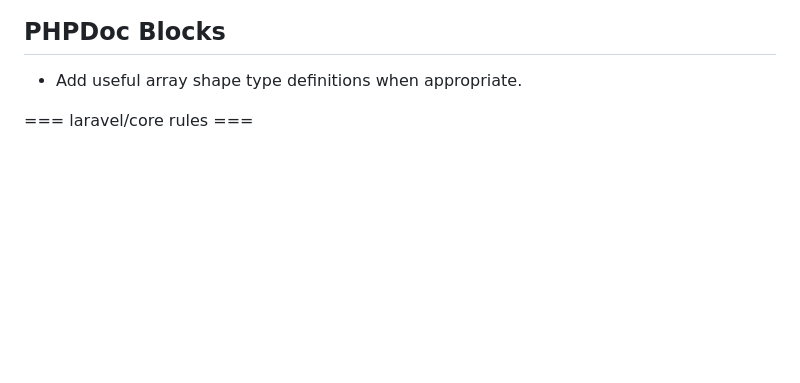
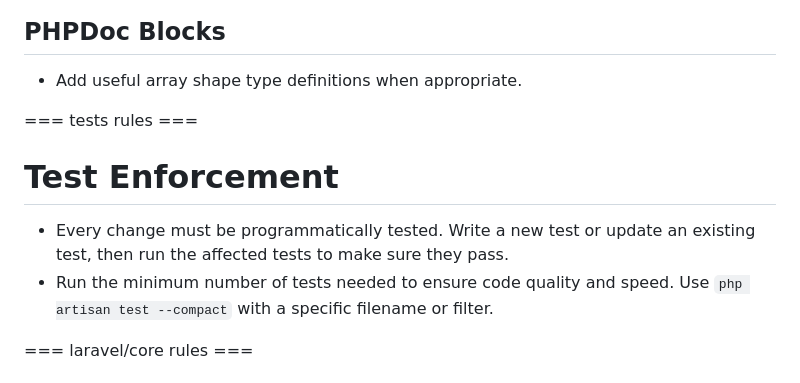
Before and after one commit to igorasr/onfly-fullstack-test, a Markdown page: AGENTS.md, the part around the change. Rendered like a GitHub page; blank space fills up the shorter version.

Commit message:
feat: Add testing rules and enforcement guidelines to AGENTS.md and GEMINI.md

```diff
--- a/AGENTS.md
+++ b/AGENTS.md
@@ -125,6 +125,13 @@ protected function isAccessible(User $user, ?string $path = null): bool
 
 - Add useful array shape type definitions when appropriate.
 
+=== tests rules ===
+
+# Test Enforcement
+
+- Every change must be programmatically tested. Write a new test or update an existing test, then run the affected tests to make sure they pass.
+- Run the minimum number of tests needed to ensure code quality and speed. Use `php artisan test --compact` with a specific filename or filter.
+
 === laravel/core rules ===
 
 # Do Things the Laravel Way
```
Also changed, not shown: GEMINI.md (+7 -0 lines).
